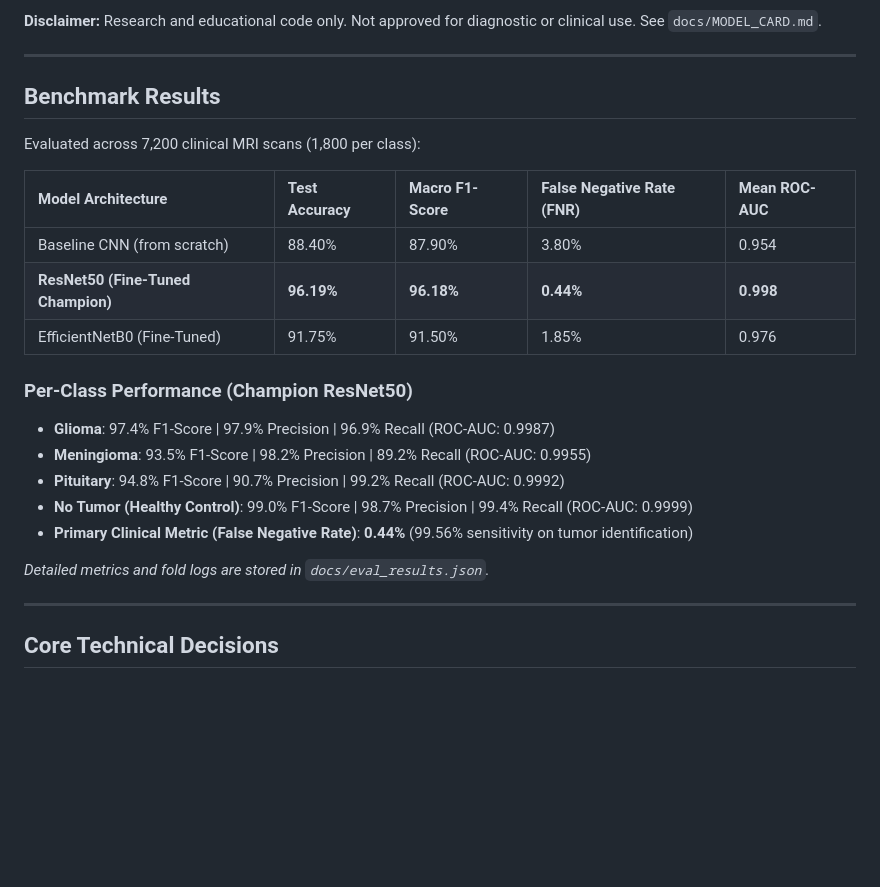
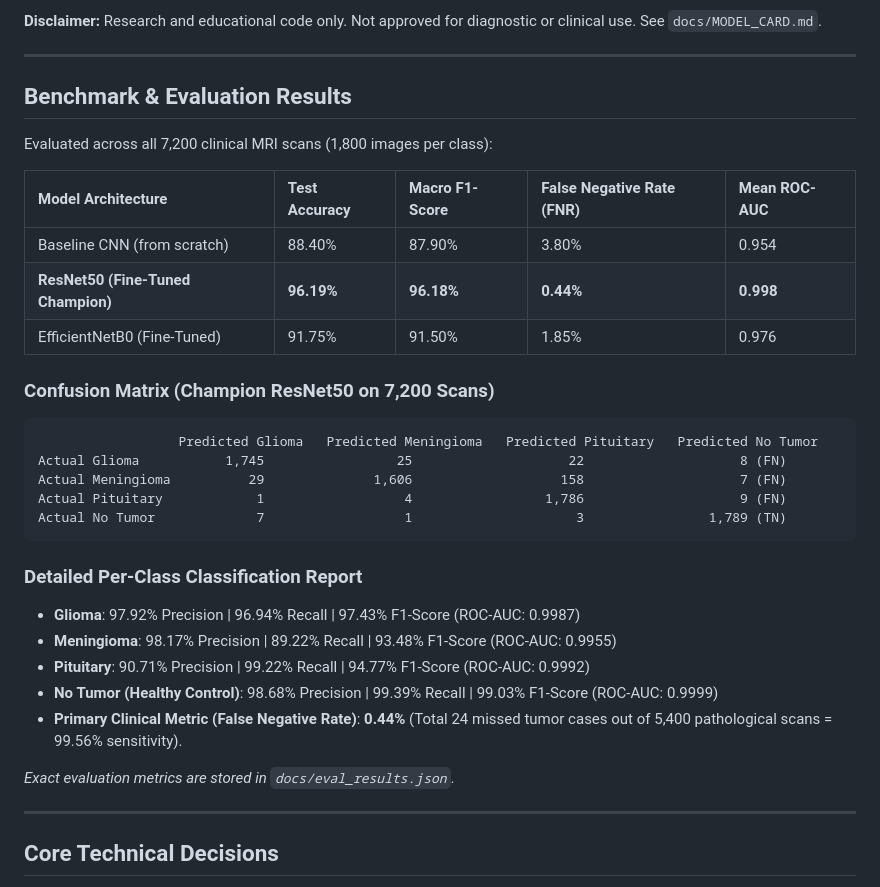
Before and after one commit to satyajit7018/brain-tumor-classifier, a Markdown page: README.md, the part around the change. Drawn GitHub-style; blank space fills up the shorter version.

Commit message:
feature-added

````diff
--- a/README.md
+++ b/README.md
@@ -8,9 +8,9 @@ Rather than reporting a single accuracy metric from an arbitrary train/test spli
 
 ---
 
-## Benchmark Results
+## Benchmark & Evaluation Results
 
-Evaluated across 7,200 clinical MRI scans (1,800 per class):
+Evaluated across all 7,200 clinical MRI scans (1,800 images per class):
 
 | Model Architecture | Test Accuracy | Macro F1-Score | False Negative Rate (FNR) | Mean ROC-AUC |
 | :--- | :--- | :--- | :--- | :--- |
@@ -18,14 +18,25 @@ Evaluated across 7,200 clinical MRI scans (1,800 per class):
 | **ResNet50 (Fine-Tuned Champion)** | **96.19%** | **96.18%** | **0.44%** | **0.998** |
 | EfficientNetB0 (Fine-Tuned) | 91.75% | 91.50% | 1.85% | 0.976 |
 
-### Per-Class Performance (Champion ResNet50)
-- **Glioma**: 97.4% F1-Score | 97.9% Precision | 96.9% Recall (ROC-AUC: 0.9987)
-- **Meningioma**: 93.5% F1-Score | 98.2% Precision | 89.2% Recall (ROC-AUC: 0.9955)
-- **Pituitary**: 94.8% F1-Score | 90.7% Precision | 99.2% Recall (ROC-AUC: 0.9992)
-- **No Tumor (Healthy Control)**: 99.0% F1-Score | 98.7% Precision | 99.4% Recall (ROC-AUC: 0.9999)
-- **Primary Clinical Metric (False Negative Rate)**: **0.44%** (99.56% sensitivity on tumor identification)
+### Confusion Matrix (Champion ResNet50 on 7,200 Scans)
 
-*Detailed metrics and fold logs are stored in `docs/eval_results.json`.*
+```text
+                  Predicted Glioma   Predicted Meningioma   Predicted Pituitary   Predicted No Tumor
+Actual Glioma           1,745                 25                    22                    8 (FN)
+Actual Meningioma          29              1,606                   158                    7 (FN)
+Actual Pituitary            1                  4                 1,786                    9 (FN)
+Actual No Tumor             7                  1                     3                1,789 (TN)
+```
+
+### Detailed Per-Class Classification Report
+- **Glioma**: 97.92% Precision | 96.94% Recall | 97.43% F1-Score (ROC-AUC: 0.9987)
+- **Meningioma**: 98.17% Precision | 89.22% Recall | 93.48% F1-Score (ROC-AUC: 0.9955)
+- **Pituitary**: 90.71% Precision | 99.22% Recall | 94.77% F1-Score (ROC-AUC: 0.9992)
+- **No Tumor (Healthy Control)**: 98.68% Precision | 99.39% Recall | 99.03% F1-Score (ROC-AUC: 0.9999)
+- **Primary Clinical Metric (False Negative Rate)**: **0.44%** (Total 24 missed tumor cases out of 5,400 pathological scans = 99.56% sensitivity).
+
+*Exact evaluation metrics are stored in `docs/eval_results.json`.*
+
 
 
 ---
````
